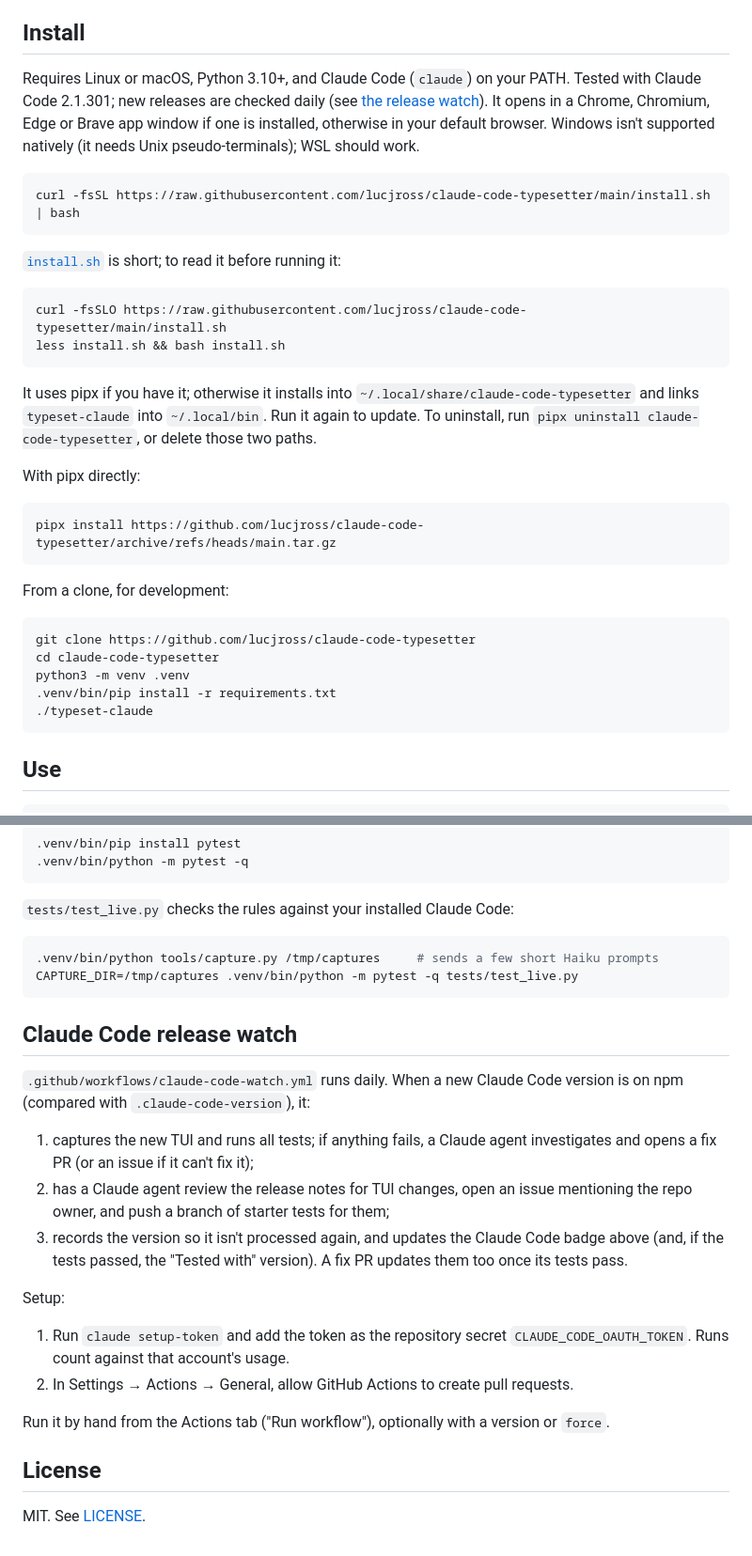
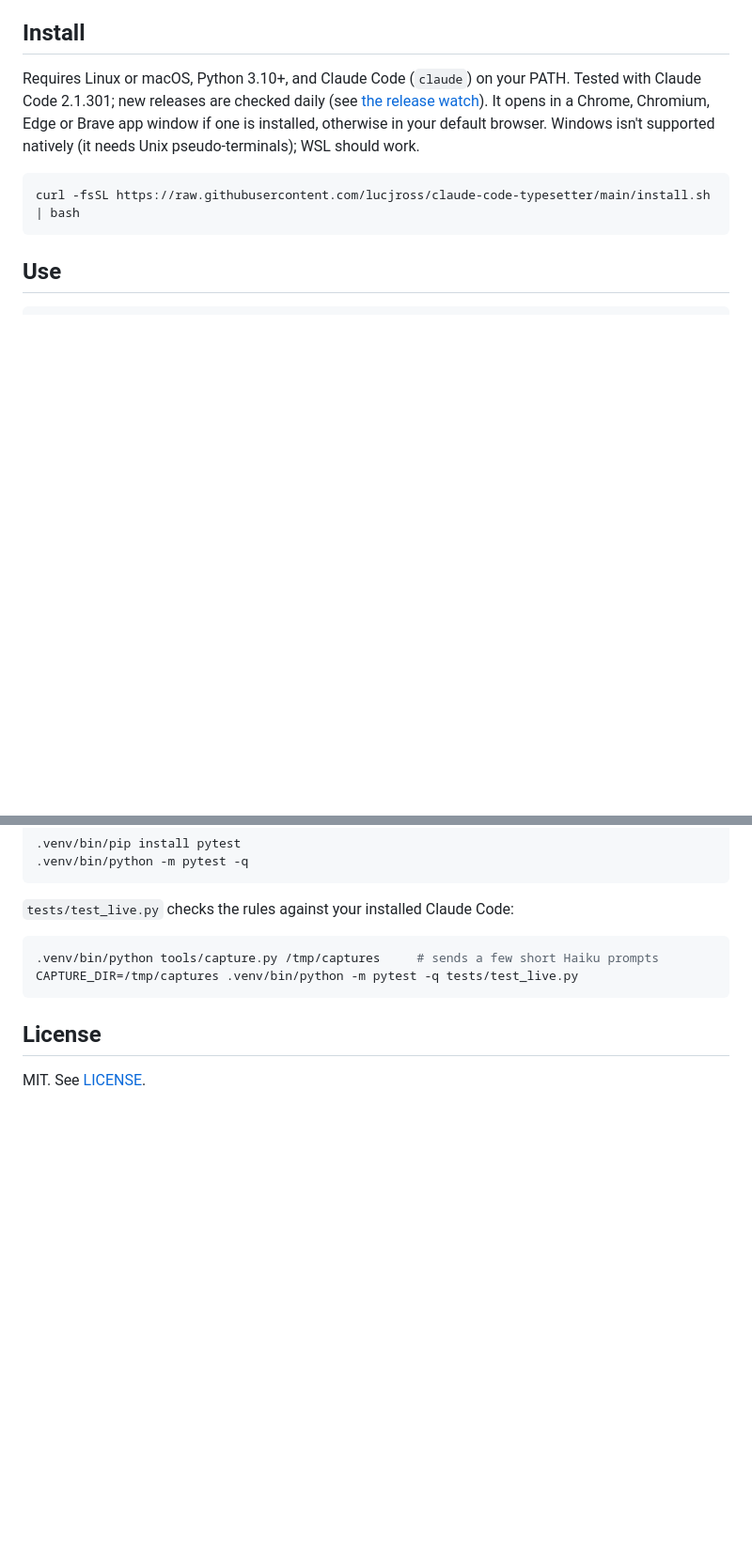
Before and after one commit to lucjross/claude-code-typesetter, a Markdown page: README.md, 2 parts joined by grey strips. Shown at 94% size. Rendered like a GitHub page; blank space fills up the shorter version.

Commit message:
Clean up README by removing installation and watch details
Removed installation instructions and Claude Code release watch section from README.md.

````diff
--- a/README.md
+++ b/README.md
@@ -23,34 +23,6 @@ natively (it needs Unix pseudo-terminals); WSL should work.
 
 ```sh
 curl -fsSL https://raw.githubusercontent.com/lucjross/claude-code-typesetter/main/install.sh | bash
-```
-
-[`install.sh`](install.sh) is short; to read it before running it:
-
-```sh
-curl -fsSLO https://raw.githubusercontent.com/lucjross/claude-code-typesetter/main/install.sh
-less install.sh && bash install.sh
-```
-
-It uses pipx if you have it; otherwise it installs into
-`~/.local/share/claude-code-typesetter` and links `typeset-claude` into
-`~/.local/bin`. Run it again to update. To uninstall, run
-`pipx uninstall claude-code-typesetter`, or delete those two paths.
-
-With pipx directly:
-
-```sh
-pipx install https://github.com/lucjross/claude-code-typesetter/archive/refs/heads/main.tar.gz
-```
-
-From a clone, for development:
-
-```sh
-git clone https://github.com/lucjross/claude-code-typesetter
-cd claude-code-typesetter
-python3 -m venv .venv
-.venv/bin/pip install -r requirements.txt
-./typeset-claude
 ```
 
 ## Use
@@ -110,29 +82,6 @@ whatever your own settings say.
 CAPTURE_DIR=/tmp/captures .venv/bin/python -m pytest -q tests/test_live.py
 ```
 
-## Claude Code release watch
-
-`.github/workflows/claude-code-watch.yml` runs daily. When a new Claude Code
-version is on npm (compared with `.claude-code-version`), it:
-
-1. captures the new TUI and runs all tests; if anything fails, a Claude agent
-   investigates and opens a fix PR (or an issue if it can't fix it);
-2. has a Claude agent review the release notes for TUI changes, open an issue
-   mentioning the repo owner, and push a branch of starter tests for them;
-3. records the version so it isn't processed again, and updates the Claude
-   Code badge above (and, if the tests passed, the "Tested with" version).
-   A fix PR updates them too once its tests pass.
-
-Setup:
-
-1. Run `claude setup-token` and add the token as the repository secret
-   `CLAUDE_CODE_OAUTH_TOKEN`. Runs count against that account's usage.
-2. In Settings → Actions → General, allow GitHub Actions to create pull
-   requests.
-
-Run it by hand from the Actions tab ("Run workflow"), optionally with a
-version or `force`.
-
 ## License
 
 MIT. See [LICENSE](LICENSE).
````
